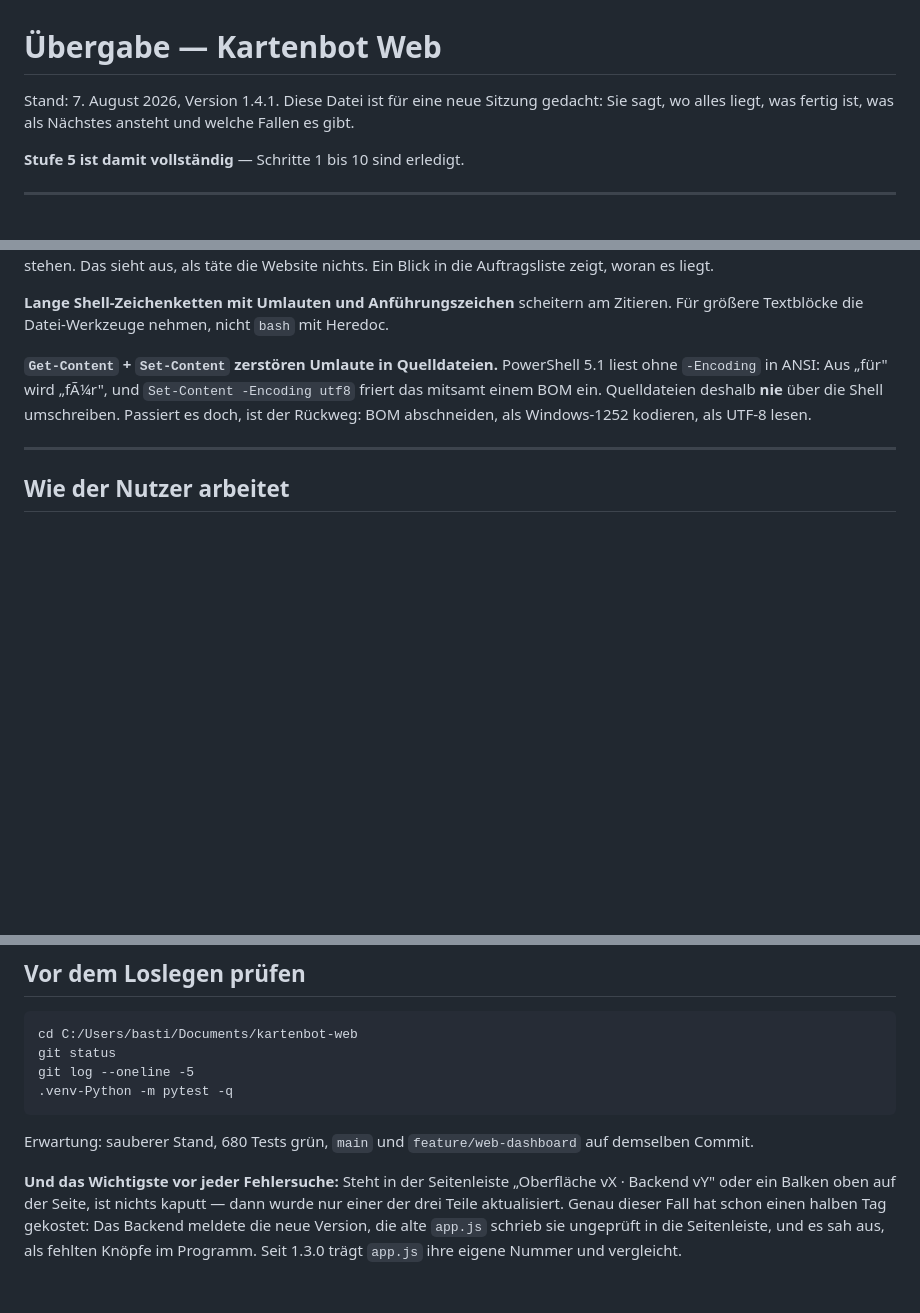
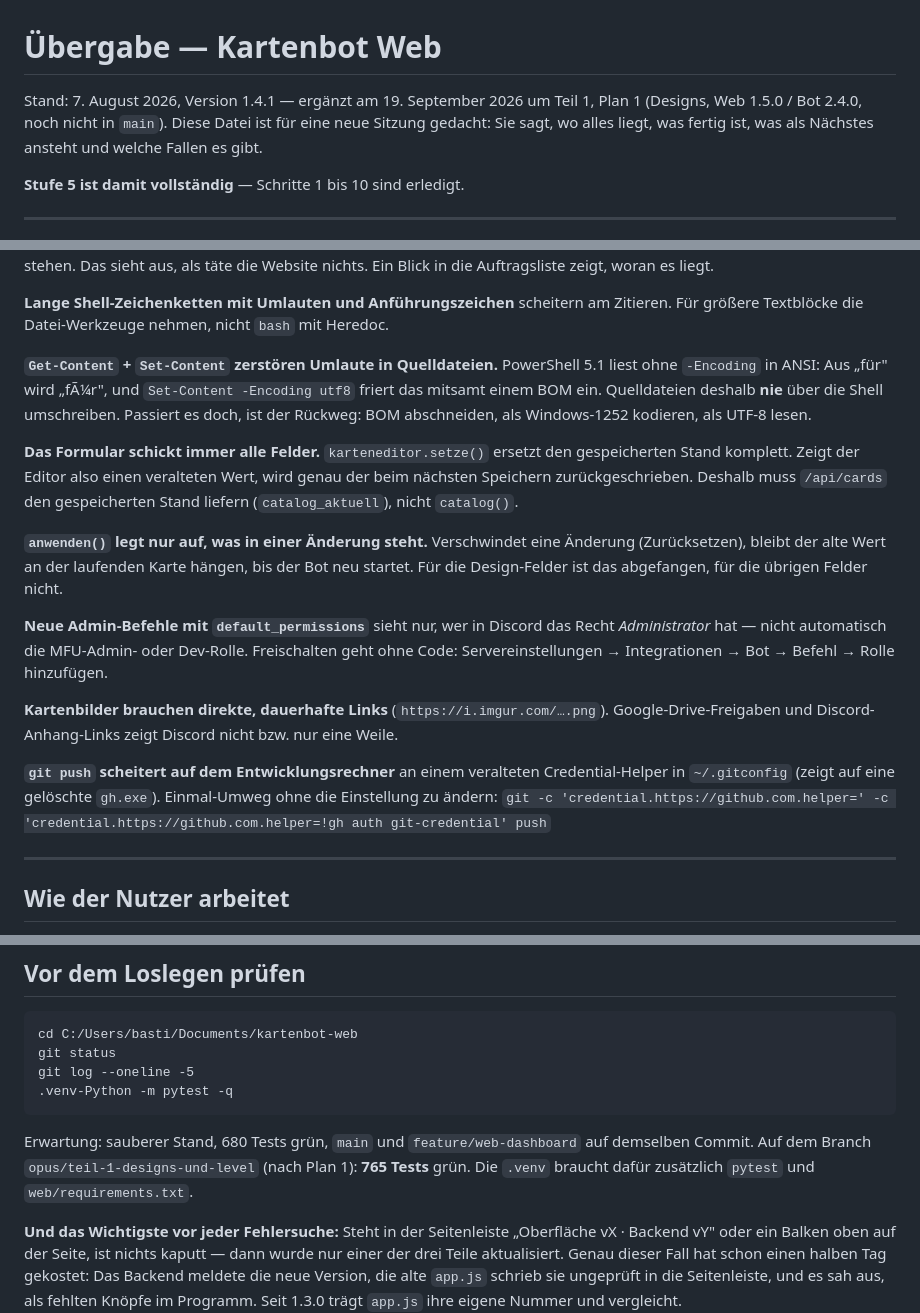
Before and after one commit to BastiLd/kartenbot, a Markdown page: web/UEBERGABE.md, 3 parts joined by grey strips. Rendered like a GitHub page; blank space fills up the shorter version.

````diff
--- a/web/UEBERGABE.md
+++ b/web/UEBERGABE.md
@@ -1,6 +1,8 @@
 # Übergabe — Kartenbot Web
 
-Stand: 7. August 2026, Version 1.4.1. Diese Datei ist für eine neue Sitzung
+Stand: 7. August 2026, Version 1.4.1 — ergänzt am 19. September 2026 um
+Teil 1, Plan 1 (Designs, Web 1.5.0 / Bot 2.4.0, noch nicht in `main`).
+Diese Datei ist für eine neue Sitzung
 gedacht: Sie sagt, wo alles liegt, was fertig ist, was als Nächstes ansteht
 und welche Fallen es gibt.
 
@@ -390,6 +445,31 @@ PowerShell 5.1 liest ohne `-Encoding` in ANSI: Aus „für" wird „fÃ¼r", und
 deshalb **nie** über die Shell umschreiben. Passiert es doch, ist der
 Rückweg: BOM abschneiden, als Windows-1252 kodieren, als UTF-8 lesen.
 
+**Das Formular schickt immer alle Felder.** `karteneditor.setze()` ersetzt
+den gespeicherten Stand komplett. Zeigt der Editor also einen veralteten
+Wert, wird genau der beim nächsten Speichern zurückgeschrieben. Deshalb muss
+`/api/cards` den gespeicherten Stand liefern (`catalog_aktuell`), nicht
+`catalog()`.
+
+**`anwenden()` legt nur auf, was in einer Änderung steht.** Verschwindet
+eine Änderung (Zurücksetzen), bleibt der alte Wert an der laufenden Karte
+hängen, bis der Bot neu startet. Für die Design-Felder ist das abgefangen,
+für die übrigen Felder nicht.
+
+**Neue Admin-Befehle mit `default_permissions`** sieht nur, wer in Discord
+das Recht *Administrator* hat — nicht automatisch die MFU-Admin- oder
+Dev-Rolle. Freischalten geht ohne Code: Servereinstellungen → Integrationen
+→ Bot → Befehl → Rolle hinzufügen.
+
+**Kartenbilder brauchen direkte, dauerhafte Links** (`https://i.imgur.com/….png`).
+Google-Drive-Freigaben und Discord-Anhang-Links zeigt Discord nicht bzw. nur
+eine Weile.
+
+**`git push` scheitert auf dem Entwicklungsrechner** an einem veralteten
+Credential-Helper in `~/.gitconfig` (zeigt auf eine gelöschte `gh.exe`).
+Einmal-Umweg ohne die Einstellung zu ändern:
+`git -c 'credential.https://github.com.helper=' -c 'credential.https://github.com.helper=!gh auth git-credential' push`
+
 ---
 
 ## Wie der Nutzer arbeitet
@@ -417,7 +497,9 @@ git log --oneline -5
 ```
 
 Erwartung: sauberer Stand, 680 Tests grün, `main` und
-`feature/web-dashboard` auf demselben Commit.
+`feature/web-dashboard` auf demselben Commit. Auf dem Branch
+`opus/teil-1-designs-und-level` (nach Plan 1): **765 Tests** grün. Die
+`.venv` braucht dafür zusätzlich `pytest` und `web/requirements.txt`.
 
 **Und das Wichtigste vor jeder Fehlersuche:** Steht in der Seitenleiste
 „Oberfläche vX · Backend vY" oder ein Balken oben auf der Seite, ist nichts
````
Also changed, not shown: other parts of web/UEBERGABE.md (+53 -0 lines).
